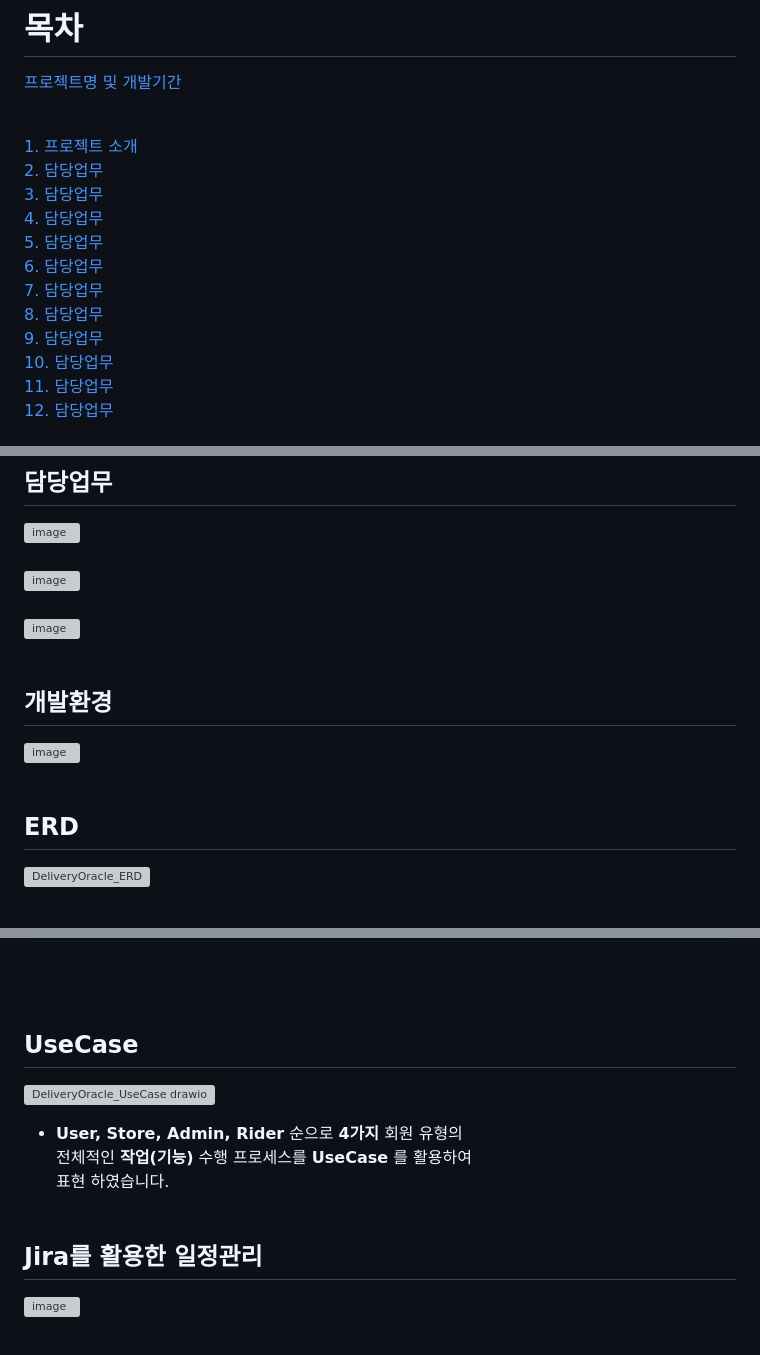
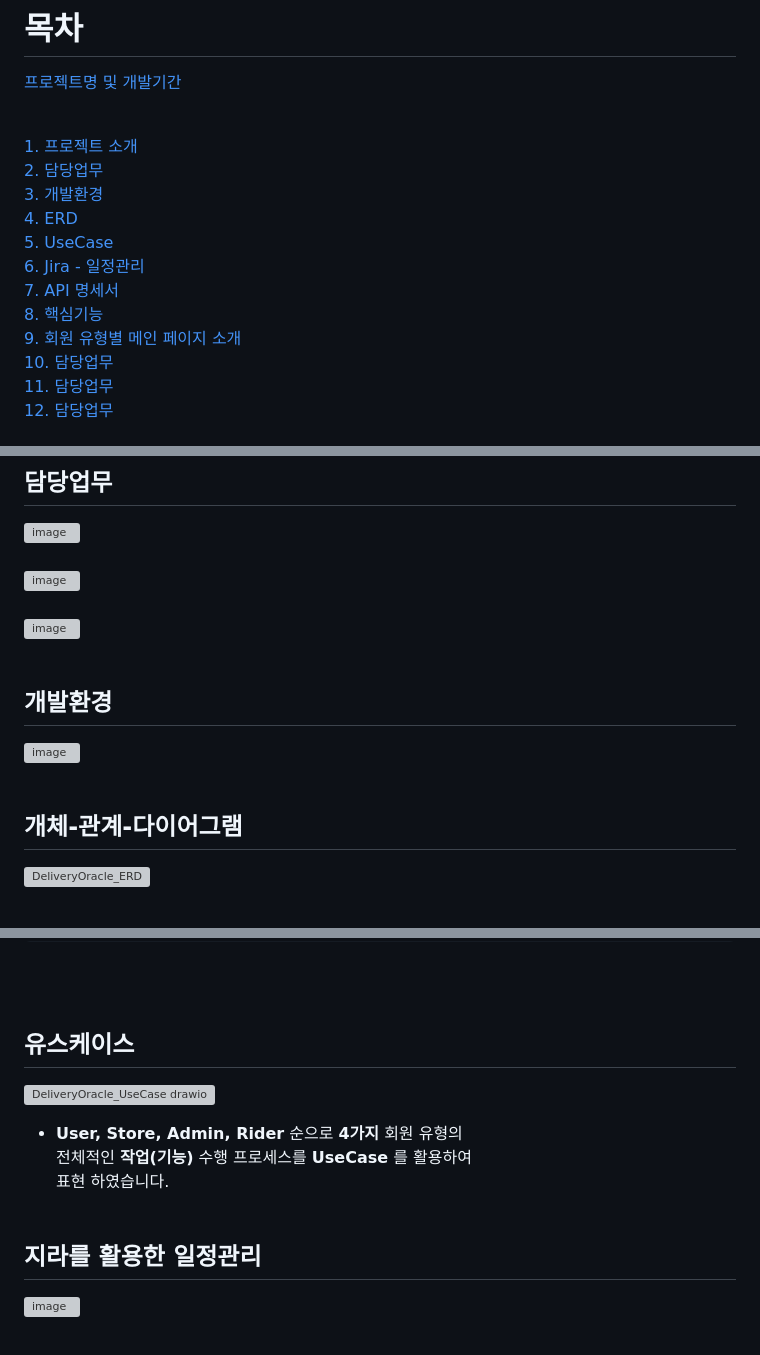
Before and after one commit to itrecipe/DeliveryOracle_Project, a Markdown page: README.md, 3 parts joined by grey strips. GitHub-like rendering; folded sections open; grey boxes are pictures that could not be loaded.

```diff
--- a/README.md
+++ b/README.md
@@ -3,13 +3,13 @@
 
 [1. 프로젝트 소개](#프로젝트-소개) </br><br/>
 [2. 담당업무](#담당업무) </br><br/>
-[3. 담당업무](#담당업무) </br><br/>
-[4. 담당업무](#담당업무) </br><br/>
-[5. 담당업무](#담당업무) </br><br/>
-[6. 담당업무](#담당업무) </br><br/>
-[7. 담당업무](#담당업무) </br><br/>
-[8. 담당업무](#담당업무) </br><br/>
-[9. 담당업무](#담당업무) </br><br/>
+[3. 개발환경](#개발환경) </br><br/>
+[4. ERD](#개체-관계-다이어그램) </br><br/>
+[5. UseCase](#유스케이스) </br><br/>
+[6. Jira - 일정관리](#지라를-활용한-일정관리) </br><br/>
+[7. API 명세서](#응용-프로그램-인터페이스-명세서) </br><br/>
+[8. 핵심기능](#핵심기능) </br><br/>
+[9. 회원 유형별 메인 페이지 소개](#회원-유형별-메인-페이지-소개) </br><br/>
 [10. 담당업무](#담당업무) </br><br/>
 [11. 담당업무](#담당업무) </br><br/>
 [12. 담당업무](#담당업무) </br><br/>
@@ -26,11 +26,10 @@
 ![image](https://github.com/user-attachments/assets/1efcfd84-5b90-45fa-be91-8181ffd4baed) <br/><br/>
 ![image](https://github.com/user-attachments/assets/6aac4ecd-0917-4d35-8f03-acd383317152) <br/><br/>
 
-
 ## 개발환경
 ![image](https://github.com/user-attachments/assets/741761d0-6461-48f6-890b-5ee28c516c38)<br/><br/>
 
-## ERD
+## 개체-관계-다이어그램
 ![DeliveryOracle_ERD](https://github.com/user-attachments/assets/5efc7279-a238-4d75-bc04-8155d1fbc517)<br/><br/>
 - 총 14개의 테이블을 제작 하였습니다.
 
@@ -257,13 +256,13 @@ BEGIN
 </details>
 <br/><br/>
 
-## UseCase
+## 유스케이스
 ![DeliveryOracle_UseCase drawio](https://github.com/user-attachments/assets/9013e409-9b7f-46ba-bc21-3d35c740edc5)
 - **User, Store, Admin, Rider** 순으로 **4가지** 회원 유형의 <br/>
   전체적인 **작업(기능)** 수행 프로세스를 **UseCase** 를 활용하여<br/>
   표현 하였습니다.<br/><br/>
 
-## Jira를 활용한 일정관리
+## 지라를 활용한 일정관리
 ![image](https://github.com/user-attachments/assets/1e17488e-dea1-4caf-9eb1-80a834bddb6f)<br/><br/>
 
 **6-1. 담당자 배정**<br/>
```
Also changed, not shown: other parts of README.md (+5 -3 lines).
